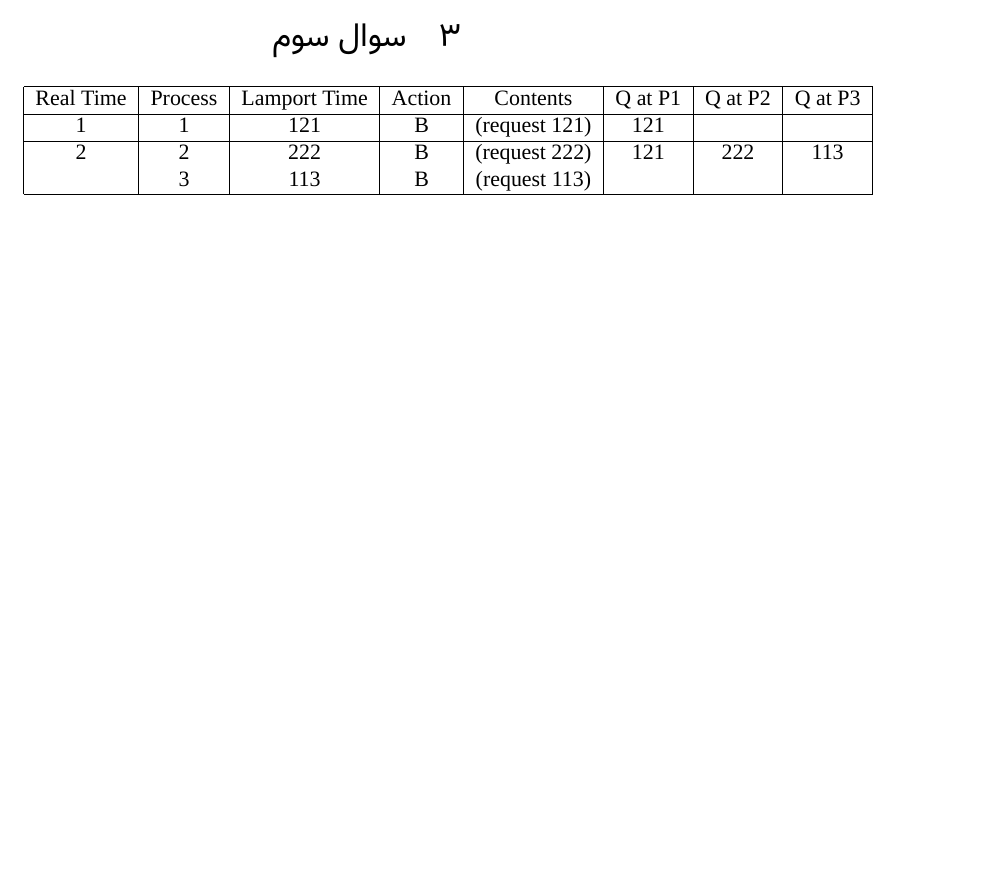
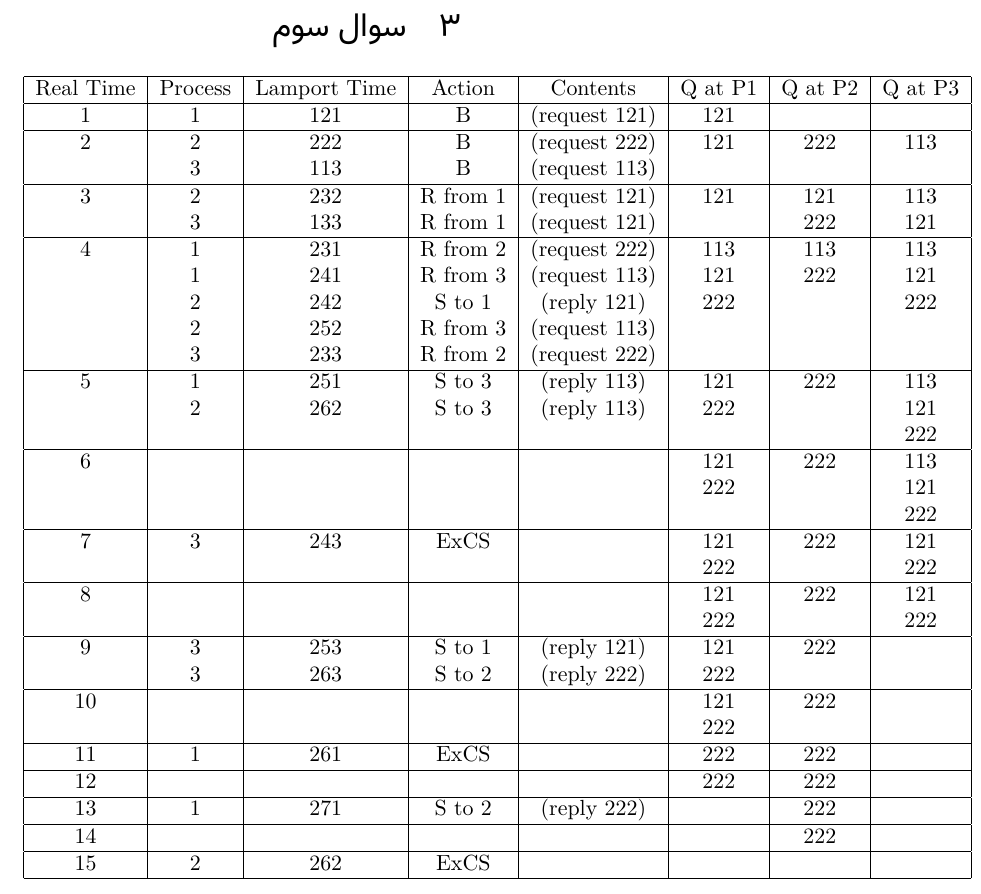
Before and after one commit to 9231058/Dsystem-Homework, a LaTeX document (hw-4/main.tex): part of page 2 of 2 before the commit and part of page 3 of 3 after it, cut so that both start at the same text, the shorter picture padded with empty space. Compiled offline with XeLaTeX; a missing font is replaced by an installed copy or a similar font.

Commit message:
Homework-4 was completed.

```diff
--- a/hw-4/main.tex
+++ b/hw-4/main.tex
@@ -28,7 +28,7 @@
 
 \usepackage{xepersian}
 \settextfont[Path=fonts/]{Vazir.ttf}
-\setlatintextfont{Times New Roman}
+%\setlatintextfont{Times New Roman}
 
 %----------------------------------------------------------------------------------------
 %	TITLE SECTION
@@ -113,6 +113,46 @@
     2 & 2 & 222 & B & (request 222) & 121 & 222 & 113 \\
       & 3 & 113 & B & (request 113) & & & \\
     \hline
+    3 & 2 & 232 & R from 1 & (request 121) & 121 & 121 & 113 \\
+      & 3 & 133 & R from 1 & (request 121) & & 222 & 121 \\
+    \hline
+    4 & 1 & 231 & R from 2 & (request 222) & 113 & 113 & 113 \\
+      & 1 & 241 & R from 3 & (request 113) & 121 & 222 & 121 \\
+      & 2 & 242 & S to 1   & (reply 121)   & 222 &     & 222 \\
+      & 2 & 252 & R from 3 & (request 113) &     &     &     \\
+      & 3 & 233 & R from 2 & (request 222) &     &     &     \\
+    \hline
+    5 & 1 & 251 & S to 3 & (reply 113) & 121 & 222  & 113 \\
+      & 2 & 262 & S to 3 & (reply 113) & 222 &      & 121 \\
+      &   &     &        &             &     &      & 222 \\
+    \hline
+    6 & & & & & 121 & 222  & 113 \\
+      & & & & & 222 &      & 121 \\
+      & & & & &     &      & 222 \\
+    \hline
+    7 & 3 & 243 & ExCS & & 121 & 222  & 121 \\
+      &   &     &      & & 222 &      & 222 \\
+    \hline
+    8 & & & & & 121 & 222  & 121 \\
+      & & & & & 222 &      & 222 \\
+    \hline
+    9 & 3 & 253 & S to 1 & (reply 121) & 121 & 222  & \\
+      & 3 & 263 & S to 2 & (reply 222) & 222 &      & \\
+    \hline
+    10 & & & & & 121 & 222  & \\
+       & & & & & 222 &      & \\
+    \hline
+    11 & 1 & 261 & ExCS & & 222 & 222 & \\
+    \hline
+    12 & & & & & 222 & 222 & \\
+    \hline
+    13 & 1 & 271 & S to 2 & (reply 222) & & 222 & \\
+    \hline
+    14 & & & & & & 222 & \\
+    \hline
+    15 & 2 & 262 & ExCS & & & & \\
+    \hline
+
 \end{tabular}\end{latin}
 
 \end{document}
```
Also changed, not shown: hw-4/main.pdf.
